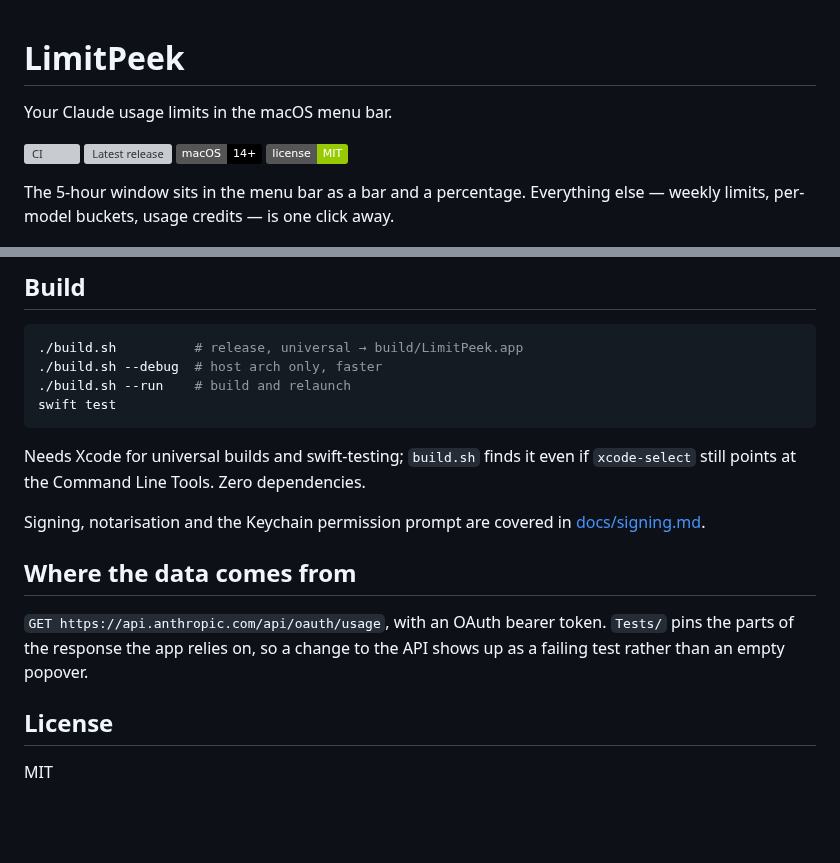
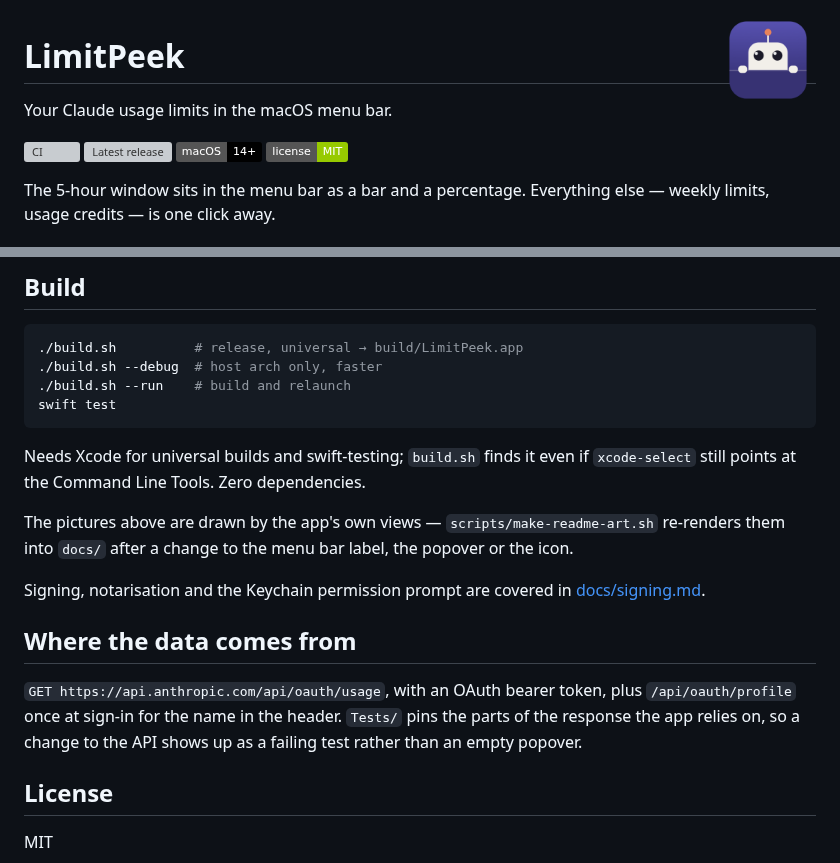
Before and after one commit to nvmddev/limitpeek, a Markdown page: README.md, 2 parts joined by grey strips. GitHub-like rendering; pictures changed too: docs/icon.png (added); badges without logos; blank space fills up the shorter version; grey boxes are pictures that could not be loaded.

Commit message:
docs: update readme and cleanup dead code

```diff
--- a/README.md
+++ b/README.md
@@ -1,3 +1,5 @@
+<img src="docs/icon.png" width="96" align="right" alt="">
+
 # LimitPeek
 
 Your Claude usage limits in the macOS menu bar.
@@ -8,5 +10,5 @@ Your Claude usage limits in the macOS menu bar.
 [![License: MIT](https://img.shields.io/badge/license-MIT-green)](LICENSE)
 
 The 5-hour window sits in the menu bar as a bar and a percentage. Everything
-else — weekly limits, per-model buckets, usage credits — is one click away.
+else — weekly limits, usage credits — is one click away.
 
@@ -70,14 +84,19 @@ swift test
 Needs Xcode for universal builds and swift-testing; `build.sh` finds it even if
 `xcode-select` still points at the Command Line Tools. Zero dependencies.
 
+The pictures above are drawn by the app's own views —
+`scripts/make-readme-art.sh` re-renders them into `docs/` after a change to the
+menu bar label, the popover or the icon.
+
 Signing, notarisation and the Keychain permission prompt are covered in
 [docs/signing.md](docs/signing.md).
 
 ## Where the data comes from
 
-`GET https://api.anthropic.com/api/oauth/usage`, with an OAuth bearer token.
-`Tests/` pins the parts of the response the app relies on, so a change to the
-API shows up as a failing test rather than an empty popover.
+`GET https://api.anthropic.com/api/oauth/usage`, with an OAuth bearer token,
+plus `/api/oauth/profile` once at sign-in for the name in the header. `Tests/`
+pins the parts of the response the app relies on, so a change to the API shows
+up as a failing test rather than an empty popover.
 
 ## License
 
```
Also changed, not shown: other parts of README.md (+15 -3 lines), docs/menubar-dark.png (added), docs/menubar-light.png (added), docs/popover-dark.png (added), docs/popover-light.png (added), 8 other files.
